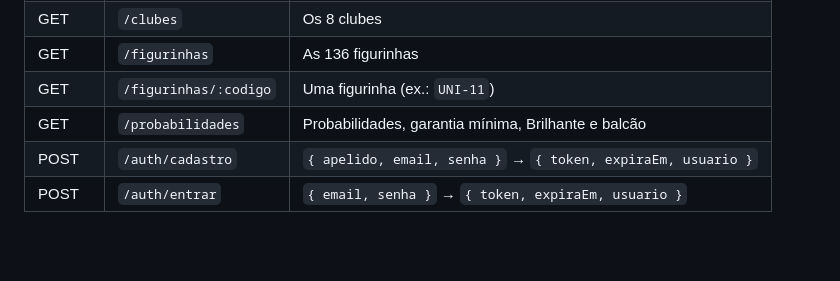
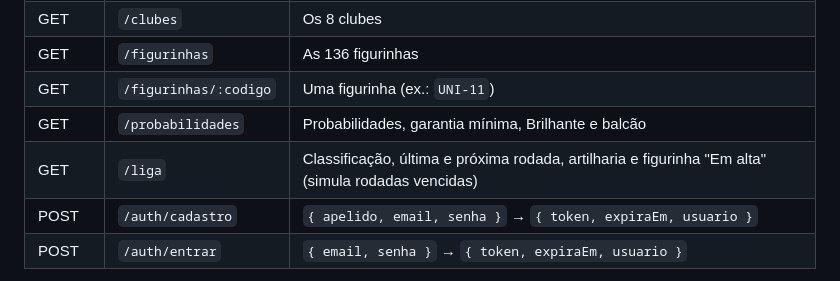
Before and after one commit to ferreiraeduardocosta/app_figurinha, a Markdown page: apps/api/README.md, the part around the change. Rendered like a GitHub page; blank space fills up the shorter version.

```diff
--- a/apps/api/README.md
+++ b/apps/api/README.md
@@ -27,6 +27,7 @@ Públicos:
 | GET | `/figurinhas` | As 136 figurinhas |
 | GET | `/figurinhas/:codigo` | Uma figurinha (ex.: `UNI-11`) |
 | GET | `/probabilidades` | Probabilidades, garantia mínima, Brilhante e balcão |
+| GET | `/liga` | Classificação, última e próxima rodada, artilharia e figurinha "Em alta" (simula rodadas vencidas) |
 | POST | `/auth/cadastro` | `{ apelido, email, senha }` → `{ token, expiraEm, usuario }` |
 | POST | `/auth/entrar` | `{ email, senha }` → `{ token, expiraEm, usuario }` |
 
```
Also changed, not shown: README.md (+6 -0 lines), docs/GAME_DESIGN.md (+15 -1 lines), docs/capturas/liga-01-liga-topo.png (added), docs/capturas/liga-02-liga-tabela.png (added), docs/capturas/liga-03-album-em-alta.png (added), 7 other files.
